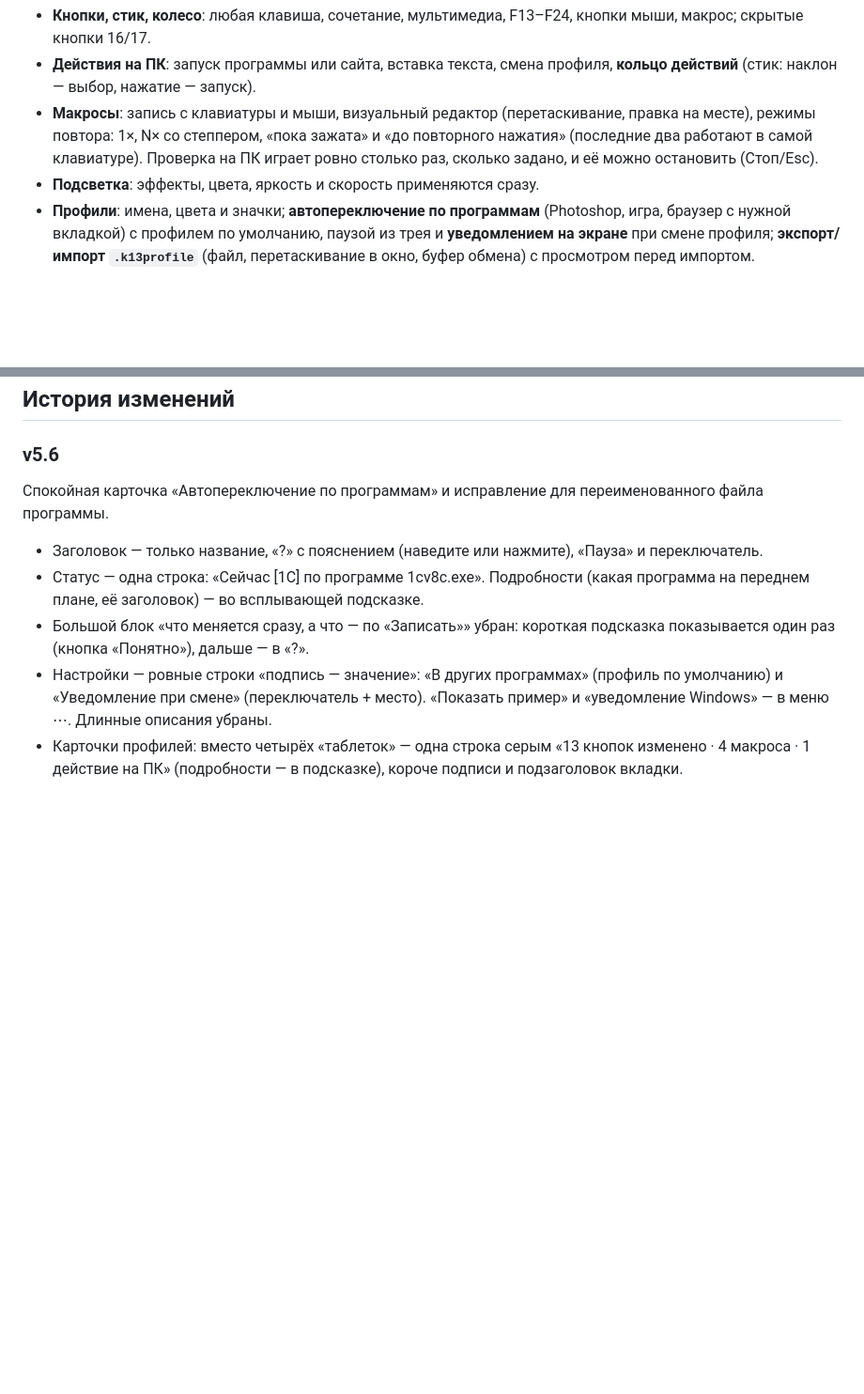
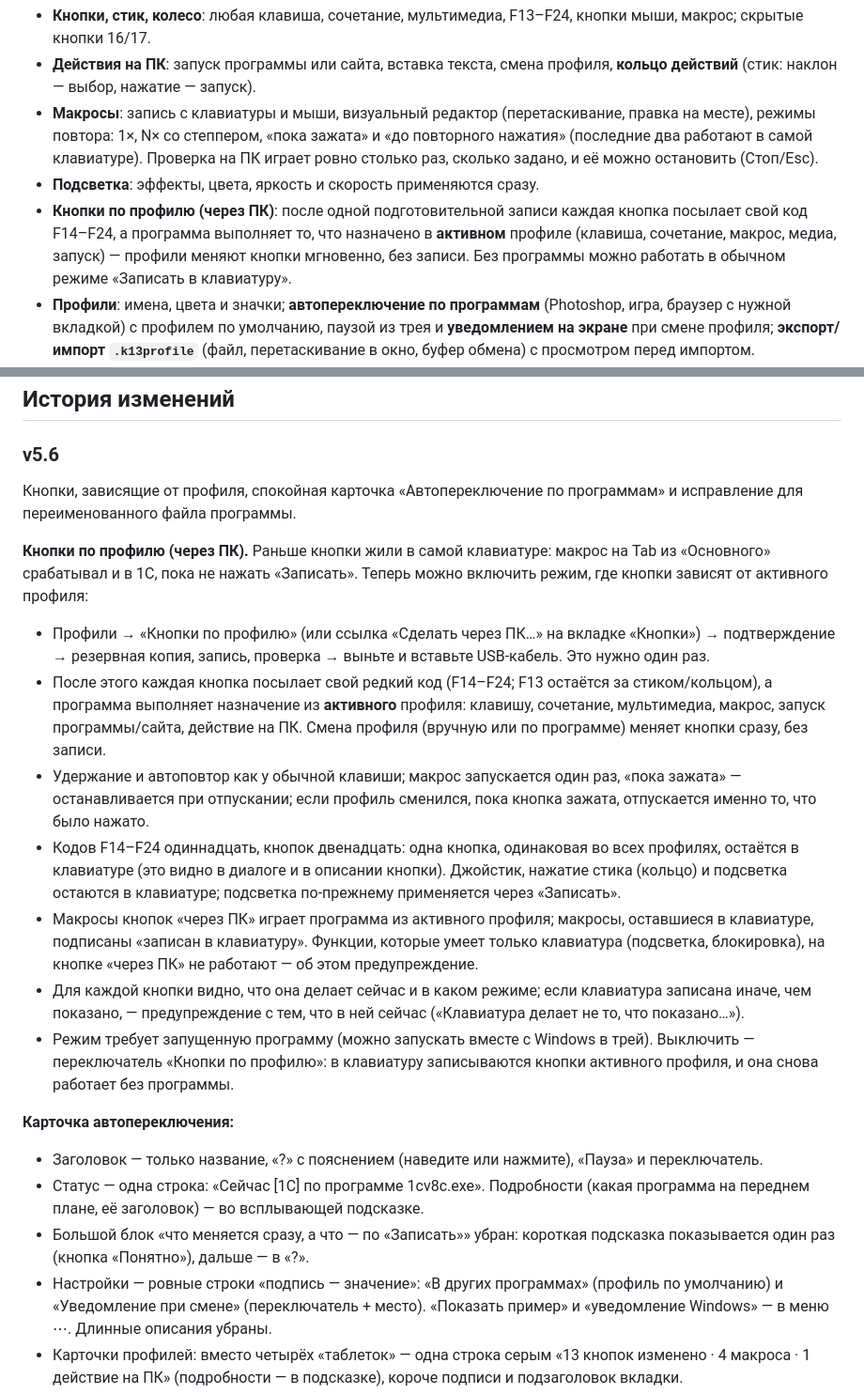
Before and after one commit to lle1ya/vorotex-k13-studio, a Markdown page: README.md, 2 parts joined by grey strips. Shown at 94% size. GitHub-like rendering; blank space fills up the shorter version.

```diff
--- a/README.md
+++ b/README.md
@@ -24,6 +26,7 @@
 - **Действия на ПК**: запуск программы или сайта, вставка текста, смена профиля, **кольцо действий** (стик: наклон — выбор, нажатие — запуск).
 - **Макросы**: запись с клавиатуры и мыши, визуальный редактор (перетаскивание, правка на месте), режимы повтора: 1×, N× со степпером, «пока зажата» и «до повторного нажатия» (последние два работают в самой клавиатуре). Проверка на ПК играет ровно столько раз, сколько задано, и её можно остановить (Стоп/Esc).
 - **Подсветка**: эффекты, цвета, яркость и скорость применяются сразу.
+- **Кнопки по профилю (через ПК)**: после одной подготовительной записи каждая кнопка посылает свой код F14–F24, а программа выполняет то, что назначено в **активном** профиле (клавиша, сочетание, макрос, медиа, запуск) — профили меняют кнопки мгновенно, без записи. Без программы можно работать в обычном режиме «Записать в клавиатуру».
 - **Профили**: имена, цвета и значки; **автопереключение по программам** (Photoshop, игра, браузер с нужной вкладкой) с профилем по умолчанию, паузой из трея и **уведомлением на экране** при смене профиля; **экспорт/импорт `.k13profile`** (файл, перетаскивание в окно, буфер обмена) с просмотром перед импортом.
 - **Безопасная запись**: проверка структуры памяти конкретной клавиатуры (разные ревизии, например метка `DA 1E` вместо `E1 1E`), подтверждение, резервная копия перед записью, проверка чтением после неё и автоматический откат при расхождении. Пишутся только изменённые блоки.
 - Собственные заголовки окон и диалоги в стиле программы (светлая/тёмная тема, скруглённые углы в Windows 11), своя иконка, встроенный шрифт Inter.
@@ -49,7 +52,18 @@ dotnet publish src/K13.Studio -c Release -o out/publish   # single-file, self-co
 ## История изменений
 
 ### v5.6
-Спокойная карточка «Автопереключение по программам» и исправление для переименованного файла программы.
+Кнопки, зависящие от профиля, спокойная карточка «Автопереключение по программам» и исправление для переименованного файла программы.
+
+**Кнопки по профилю (через ПК).** Раньше кнопки жили в самой клавиатуре: макрос на Tab из «Основного» срабатывал и в 1С, пока не нажать «Записать». Теперь можно включить режим, где кнопки зависят от активного профиля:
+- Профили → «Кнопки по профилю» (или ссылка «Сделать через ПК…» на вкладке «Кнопки») → подтверждение → резервная копия, запись, проверка → выньте и вставьте USB-кабель. Это нужно один раз.
+- После этого каждая кнопка посылает свой редкий код (F14–F24; F13 остаётся за стиком/кольцом), а программа выполняет назначение из **активного** профиля: клавишу, сочетание, мультимедиа, макрос, запуск программы/сайта, действие на ПК. Смена профиля (вручную или по программе) меняет кнопки сразу, без записи.
+- Удержание и автоповтор как у обычной клавиши; макрос запускается один раз, «пока зажата» — останавливается при отпускании; если профиль сменился, пока кнопка зажата, отпускается именно то, что было нажато.
+- Кодов F14–F24 одиннадцать, кнопок двенадцать: одна кнопка, одинаковая во всех профилях, остаётся в клавиатуре (это видно в диалоге и в описании кнопки). Джойстик, нажатие стика (кольцо) и подсветка остаются в клавиатуре; подсветка по-прежнему применяется через «Записать».
+- Макросы кнопок «через ПК» играет программа из активного профиля; макросы, оставшиеся в клавиатуре, подписаны «записан в клавиатуру». Функции, которые умеет только клавиатура (подсветка, блокировка), на кнопке «через ПК» не работают — об этом предупреждение.
+- Для каждой кнопки видно, что она делает сейчас и в каком режиме; если клавиатура записана иначе, чем показано, — предупреждение с тем, что в ней сейчас («Клавиатура делает не то, что показано…»).
+- Режим требует запущенную программу (можно запускать вместе с Windows в трей). Выключить — переключатель «Кнопки по профилю»: в клавиатуру записываются кнопки активного профиля, и она снова работает без программы.
+
+**Карточка автопереключения:**
 - Заголовок — только название, «?» с пояснением (наведите или нажмите), «Пауза» и переключатель.
 - Статус — одна строка: «Сейчас [1С] по программе 1cv8c.exe». Подробности (какая программа на переднем плане, её заголовок) — во всплывающей подсказке.
 - Большой блок «что меняется сразу, а что — по «Записать»» убран: короткая подсказка показывается один раз (кнопка «Понятно»), дальше — в «?».
```
Also changed, not shown: other parts of README.md (+5 -3 lines), docs/screenshots/05-profili.png, docs/screenshots/09-avtopereklyuchenie-temnaya.png, docs/screenshots/15-knopki-cherez-pk.png (added), docs/screenshots/16-knopki-cherez-pk-temnaya.png (added), docs/screenshots/17-klaviatura-ne-sovpadaet.png (added), docs/screenshots/18-podgotovka-klaviatury.png (added), 12 other files.
